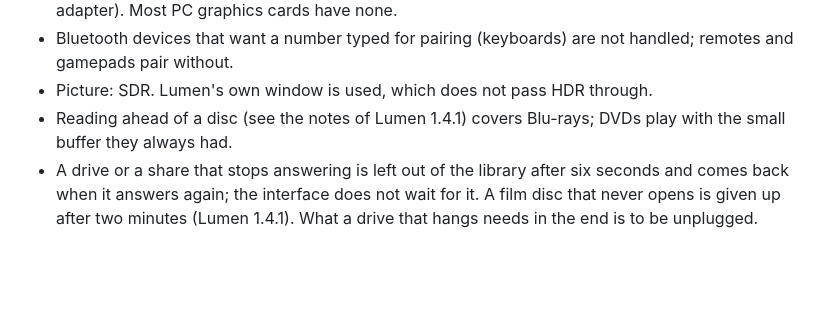
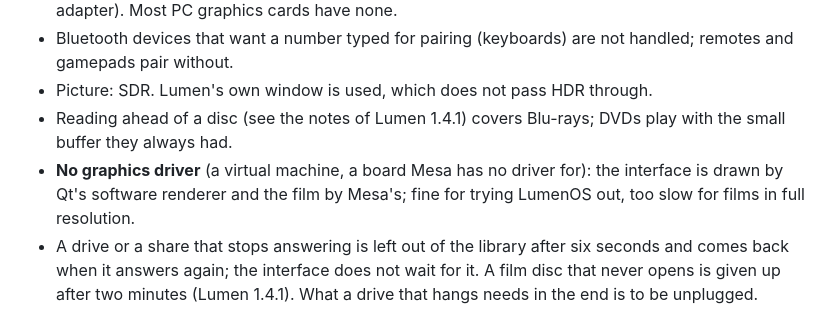
Before and after one commit to Karl-Lauterbach24/Lumen, a Markdown page: os/README.md, the part around the change. Rendered like a GitHub page; blank space fills up the shorter version.

Commit message:
Release notes 1.5.0 and os/README: LumenOS without a graphics driver
Co-Authored-By: Claude Opus 5.5 <noreply@anthropic.com>

```diff
--- a/os/README.md
+++ b/os/README.md
@@ -131,6 +131,9 @@ them itself when asked. The repository holds neither – only an image built fro
 - Picture: SDR. Lumen's own window is used, which does not pass HDR through.
 - Reading ahead of a disc (see the notes of Lumen 1.4.1) covers Blu-rays; DVDs play with the small
   buffer they always had.
+- **No graphics driver** (a virtual machine, a board Mesa has no driver for): the interface is drawn by
+  Qt's software renderer and the film by Mesa's; fine for trying LumenOS out, too slow for films in
+  full resolution.
 - A drive or a share that stops answering is left out of the library after six seconds and comes back
   when it answers again; the interface does not wait for it. A film disc that never opens is given up
   after two minutes (Lumen 1.4.1). What a drive that hangs needs in the end is to be unplugged.
```
Also changed, not shown: docs/release-notes/1.5.0.md (+12 -1 lines).
